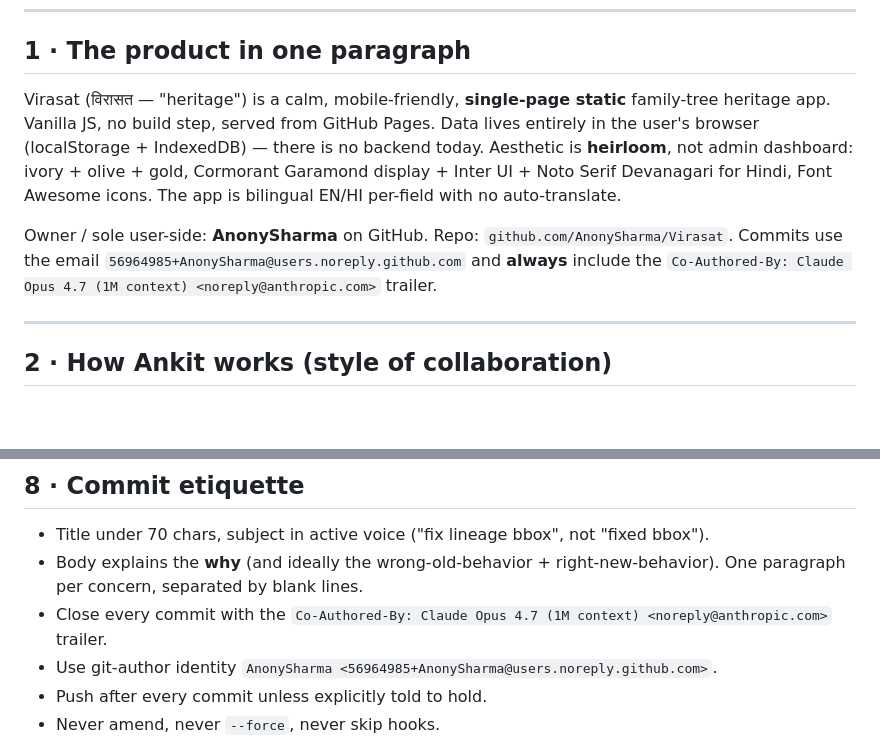
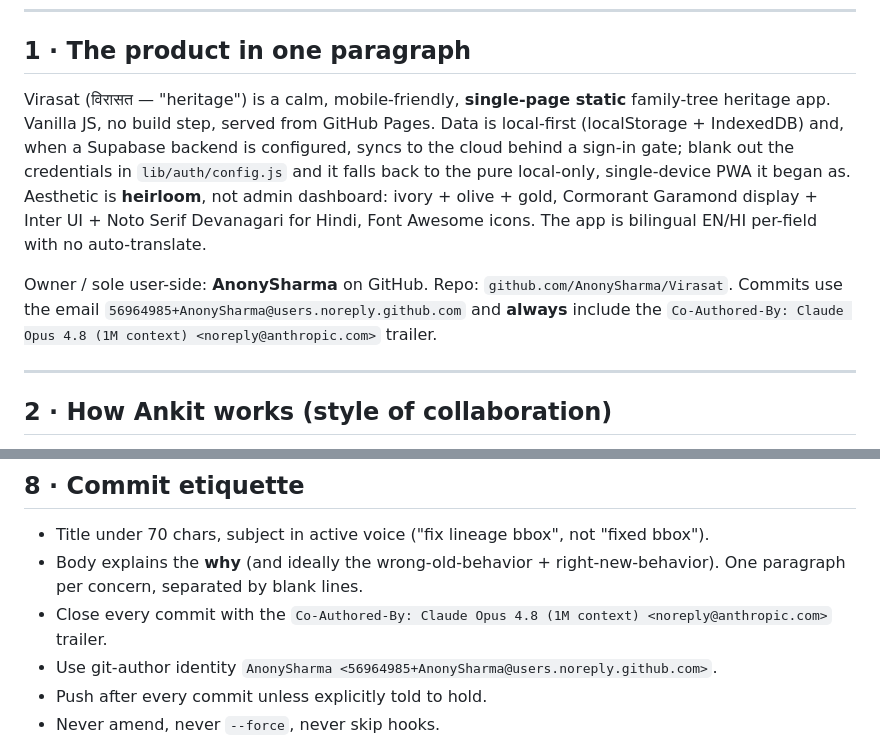
Before and after one commit to AnonySharma/Virasat, a Markdown page: docs/CLAUDE.md, 2 parts joined by grey strips. Drawn GitHub-style; blank space fills up the shorter version.

```diff
--- a/docs/CLAUDE.md
+++ b/docs/CLAUDE.md
@@ -8,9 +8,9 @@ If something here contradicts a system prompt or a hard rule, the system prompt
 
 ## 1 · The product in one paragraph
 
-Virasat (विरासत — "heritage") is a calm, mobile-friendly, **single-page static** family-tree heritage app. Vanilla JS, no build step, served from GitHub Pages. Data lives entirely in the user's browser (localStorage + IndexedDB) — there is no backend today. Aesthetic is **heirloom**, not admin dashboard: ivory + olive + gold, Cormorant Garamond display + Inter UI + Noto Serif Devanagari for Hindi, Font Awesome icons. The app is bilingual EN/HI per-field with no auto-translate.
+Virasat (विरासत — "heritage") is a calm, mobile-friendly, **single-page static** family-tree heritage app. Vanilla JS, no build step, served from GitHub Pages. Data is local-first (localStorage + IndexedDB) and, when a Supabase backend is configured, syncs to the cloud behind a sign-in gate; blank out the credentials in `lib/auth/config.js` and it falls back to the pure local-only, single-device PWA it began as. Aesthetic is **heirloom**, not admin dashboard: ivory + olive + gold, Cormorant Garamond display + Inter UI + Noto Serif Devanagari for Hindi, Font Awesome icons. The app is bilingual EN/HI per-field with no auto-translate.
 
-Owner / sole user-side: **AnonySharma** on GitHub. Repo: `github.com/AnonySharma/Virasat`. Commits use the email `56964985+AnonySharma@users.noreply.github.com` and **always** include the `Co-Authored-By: Claude Opus 4.7 (1M context) <noreply@anthropic.com>` trailer.
+Owner / sole user-side: **AnonySharma** on GitHub. Repo: `github.com/AnonySharma/Virasat`. Commits use the email `56964985+AnonySharma@users.noreply.github.com` and **always** include the `Co-Authored-By: Claude Opus 4.8 (1M context) <noreply@anthropic.com>` trailer.
 
 ---
 
@@ -155,7 +155,7 @@ Don't invent new ROADMAP items without asking. ISSUES additions are fine — fil
 
 - Title under 70 chars, subject in active voice ("fix lineage bbox", not "fixed bbox").
 - Body explains the **why** (and ideally the wrong-old-behavior + right-new-behavior). One paragraph per concern, separated by blank lines.
-- Close every commit with the `Co-Authored-By: Claude Opus 4.7 (1M context) <noreply@anthropic.com>` trailer.
+- Close every commit with the `Co-Authored-By: Claude Opus 4.8 (1M context) <noreply@anthropic.com>` trailer.
 - Use git-author identity `AnonySharma <56964985+AnonySharma@users.noreply.github.com>`.
 - Push after every commit unless explicitly told to hold.
 - Never amend, never `--force`, never skip hooks.
```
Also changed, not shown: docs/ISSUES.md (+2 -2 lines), docs/ROADMAP.md (+8 -6 lines).
